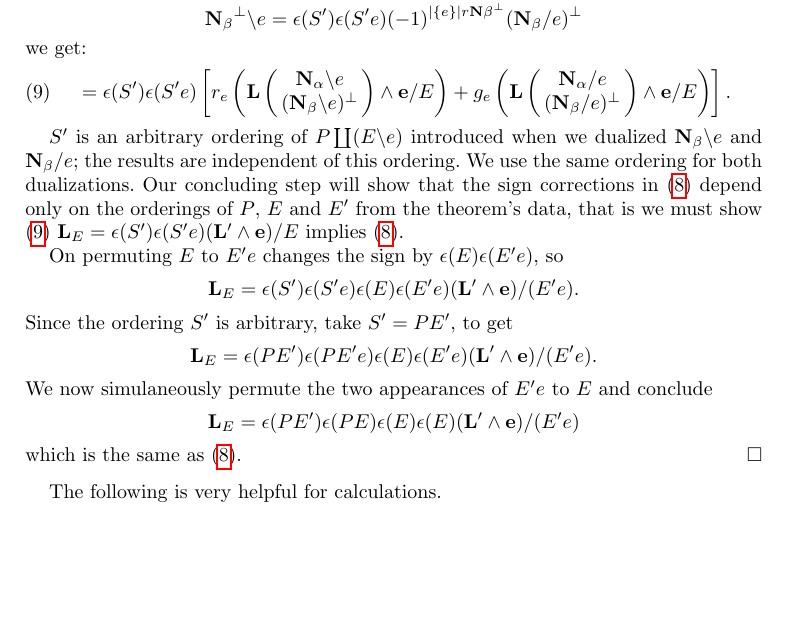
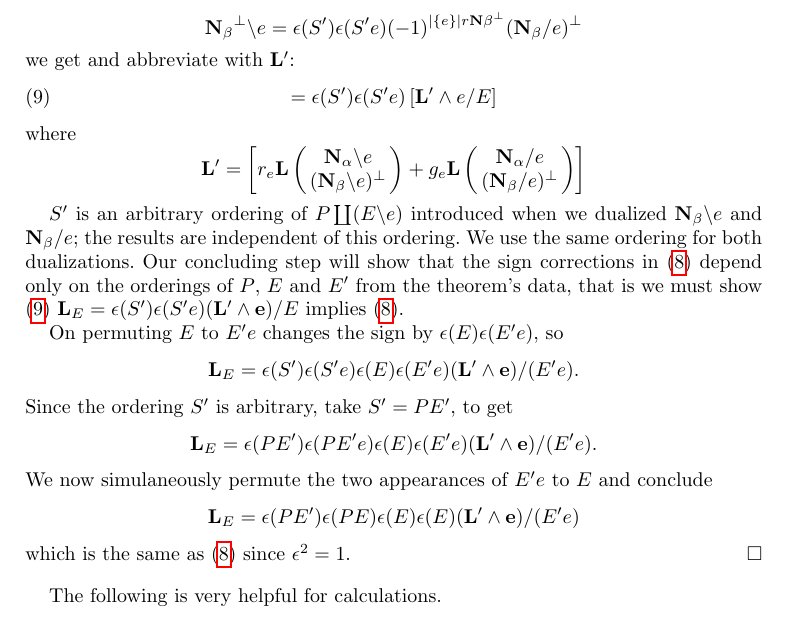
Before and after one commit to chaikens/MathOfElec, a LaTeX document (ALCO-TutteExShort/ExtAlgTFLMatPairs.tex): part of page 9 of 10 before the commit and part of page 9 of 11 after it, cut so that both start at the same text, the shorter picture padded with empty space. Compiled offline with pdfLaTeX.

Commit message:
nicer proof now!

```diff
--- a/ALCO-TutteExShort/ExtAlgTFLMatPairs.tex
+++ b/ALCO-TutteExShort/ExtAlgTFLMatPairs.tex
@@ -671,21 +671,27 @@ On dualizing with
      \[
        \ext{N_\beta}^\perp\backslash e = \epsilon(S')\epsilon(S'e)(-1)^{|\{e\}|r\ext{N\beta}^\perp}(\ext{N_\beta}/e)^\perp
        \]
-we get:
+we get and abbreviate with $\ext{L'}$:
 \begin{equation}\label{delecontrDEPSprime}
-= \epsilon(S')\epsilon(S'e)
-\left[
-        r_e\left(\ext{L}\left(
+  = \epsilon(S')\epsilon(S'e)
+  \left[ \ext{L'} \wedge e /E \right]
+\end{equation}
+where
+\[
+\ext{L'} = \left[
+        r_e\ext{L}\left(
         \begin{array}{c} \eNal\backslash e \\
     (\eNbe\backslash e)^\perp
-    \end{array}
-    \right)  \wedge \ext{e} /E \right)
+    \end{array}  \right)
 +
-        g_e\left(\ext{L}\left(
+        g_e\ext{L}\left(
         \begin{array}{c} \eNal / e \\
-    (\eNbe / e)^\perp \end{array} \right) \wedge \ext{e} /E \right)
-\right].
-\end{equation}
+    (\eNbe / e)^\perp \end{array} \right)
+        \right]
+\]
+
+
+
 
 $S'$ is an arbitrary ordering of $P\dunion (E\backslash e)$ introduced
 when we dualized $\ext{N_\beta}\backslash e$ and
@@ -710,7 +716,7 @@ We now simulaneously permute the two appearances of $E'e$ to $E$ and conclude
 \[
 \ext{L}_E=\epsilon(PE')\epsilon(PE)\epsilon(E)\epsilon(E)(\ext{L'}\wedge \ext{e})/(E'e)
 \]
-which is the same as (\ref{delecontrequation}).
+which is the same as (\ref{delecontrequation}) since $\epsilon^2=1$.
 \end{proof}
 
 The following is very helpful for calculations.
```
